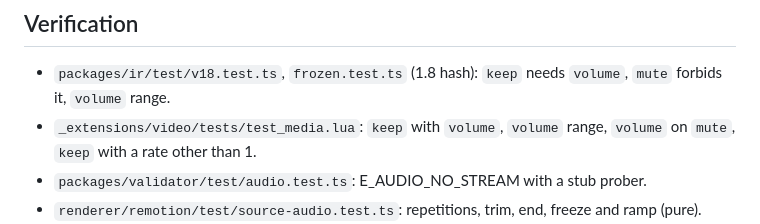
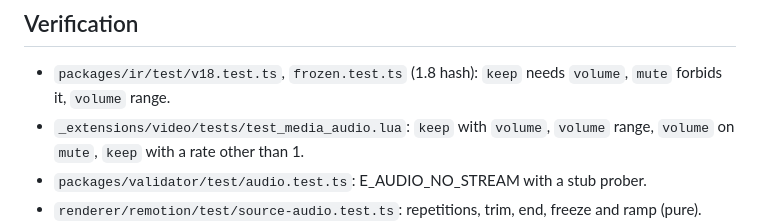
Before and after one commit to konsulin-care/quarto-video, a Markdown page: docs/decisions/0009-audio-architecture.md, the part around the change. Drawn GitHub-style.

Commit message:
docs(adr): ADR-0009 names the Lua audio test file
Task: 044

Claude-Session: https://claude.ai/code/session_012cmj2zaM434xJZEBckzwRW

```diff
--- a/docs/decisions/0009-audio-architecture.md
+++ b/docs/decisions/0009-audio-architecture.md
@@ -81,7 +81,7 @@ renderer mutes every footage clip (task 039), so no audio reaches the output.
 
 - `packages/ir/test/v18.test.ts`, `frozen.test.ts` (1.8 hash): `keep` needs `volume`, `mute`
   forbids it, `volume` range.
-- `_extensions/video/tests/test_media.lua`: `keep` with `volume`, `volume` range, `volume` on
+- `_extensions/video/tests/test_media_audio.lua`: `keep` with `volume`, `volume` range, `volume` on
   `mute`, `keep` with a rate other than 1.
 - `packages/validator/test/audio.test.ts`: E_AUDIO_NO_STREAM with a stub prober.
 - `renderer/remotion/test/source-audio.test.ts`: repetitions, trim, end, freeze and ramp (pure).
```
